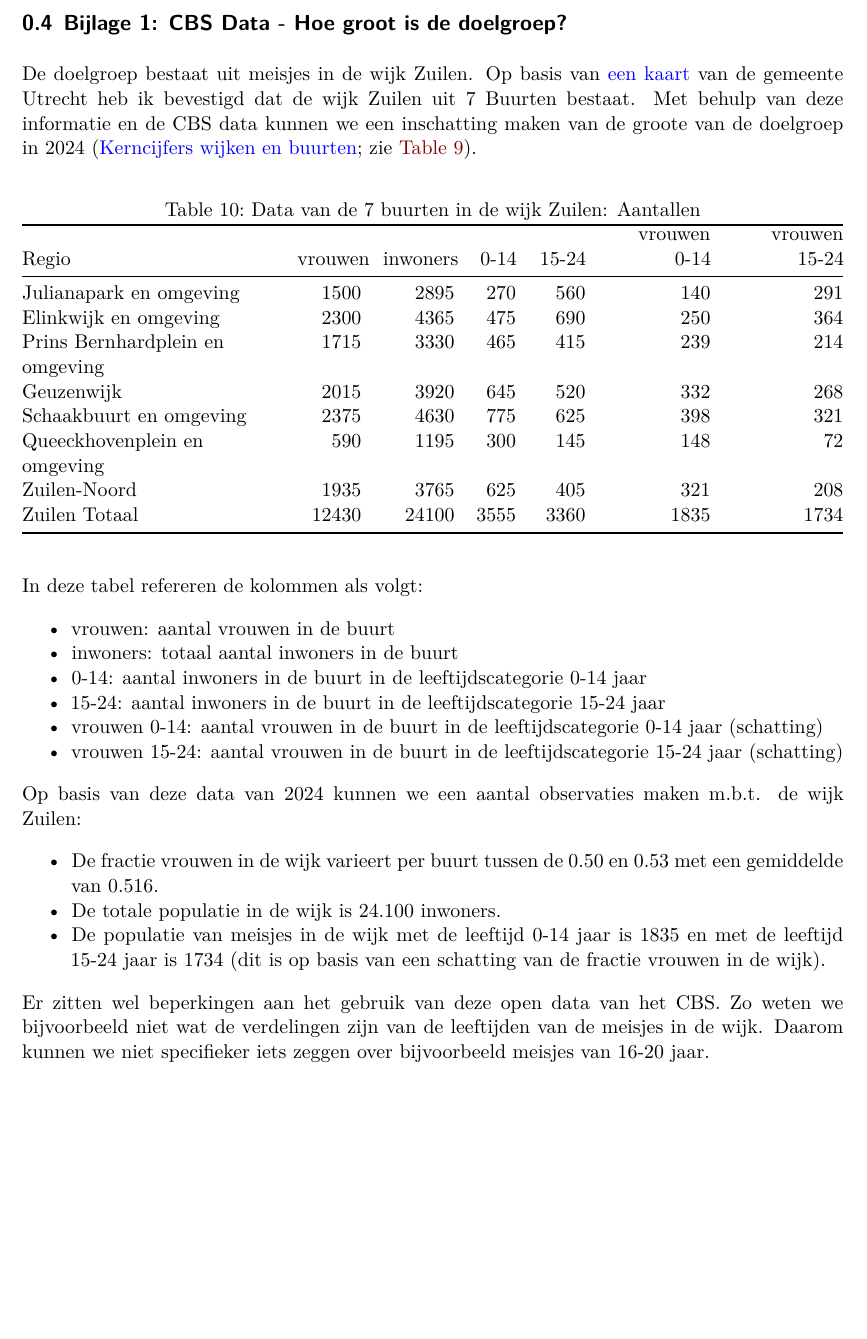
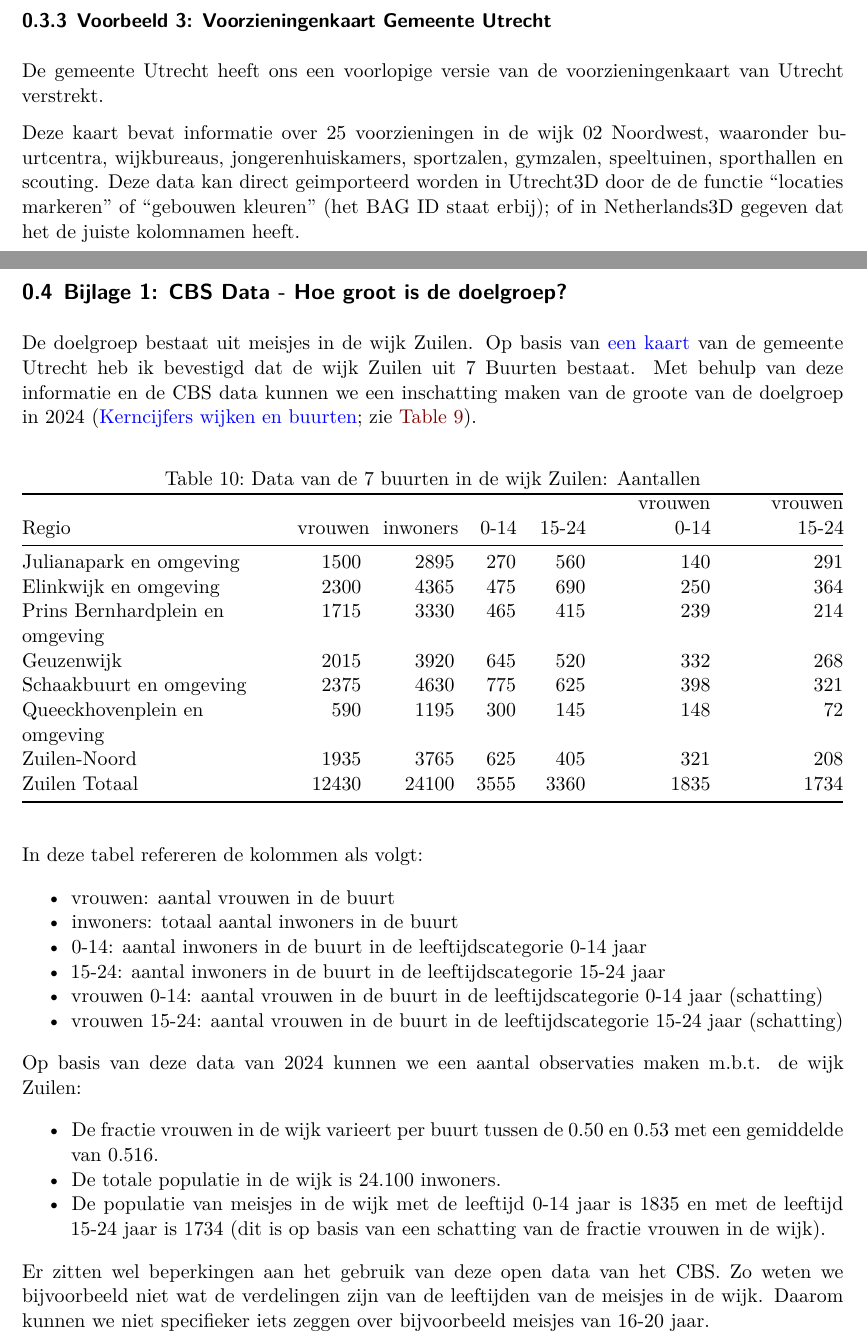
Before and after one commit to wardeiling/Society-in-the-Loop, a Quarto document (Doelgroep en Voorzieningen/Doelgroep-Voorzieningen.qmd): part of page 13 of 13 before the commit and two parts of pages 13 and 14 of 14 after it, the two joined at a grey line, cut at the place of the change, the shorter picture padded with empty space. Rendered offline with R 4.5, knitr and Pandoc in place of Quarto, then LaTeX, with nearby package versions.

Commit message:
add progress

````diff
--- a/Doelgroep en Voorzieningen/Doelgroep-Voorzieningen.qmd
+++ b/Doelgroep en Voorzieningen/Doelgroep-Voorzieningen.qmd
@@ -360,6 +360,17 @@ knitr::kable(sportaccomodaties_mulier_zuilen, caption = "Sportaccomodaties in de
 
 Deze data kan uiteinlijk ook gelinked worden aan het BAG-register om vervolgens met kleurenverloop weer te geven in Utrecht3D. Hierbij is de vraag (1) welke variabele we willen visualiseren en (2) hoe we het probleem kunnen omzijlen dat er meerdere sportaccomodaties gerelateerd zijn aan 1 adres (en dus ook aan 1 BAG-id).
 
+### Voorbeeld 3: Voorzieningenkaart Gemeente Utrecht
+
+De gemeente Utrecht heeft ons een voorlopige versie van de voorzieningenkaart van Utrecht verstrekt.
+
+Deze kaart bevat informatie over 25 voorzieningen in de wijk 02 Noordwest, waaronder buurtcentra, wijkbureaus, jongerenhuiskamers, sportzalen, gymzalen, speeltuinen, sporthallen en scouting. Deze data kan direct geimporteerd worden in Utrecht3D door de de functie "locaties markeren" of "gebouwen kleuren" (het BAG ID staat erbij); of in Netherlands3D gegeven dat het de juiste kolomnamen heeft.
+
+```{r}
+
+```
+
+
 <!-- ### Scholen in Zuilen -->
 
 <!-- #### Basisscholen -->
````
